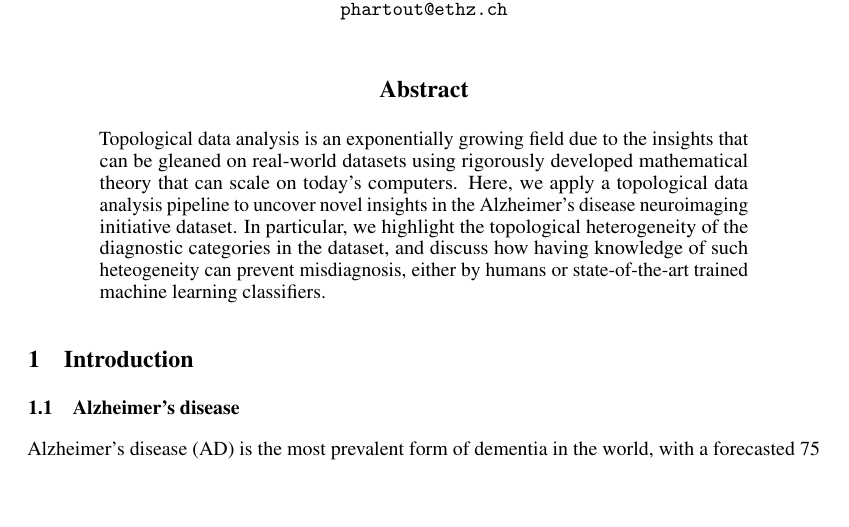
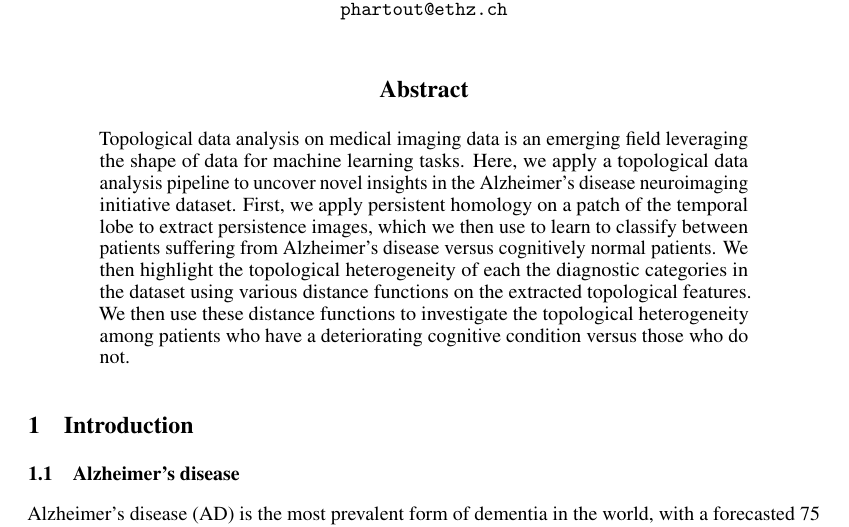
Before and after one commit to pjhartout/TDA_ADNI_MLCB, a LaTeX paper (report/report_lab_rotation.tex): part of page 1 of 15, cut so that both start at the same text, the shorter picture padded with empty space. Compiled offline with pdfLaTeX.

Commit message:
:pencil: rewrite abstract

```diff
--- a/report/report_lab_rotation.tex
+++ b/report/report_lab_rotation.tex
@@ -53,7 +53,7 @@
 \maketitle
 
 \begin{abstract}
-Topological data analysis is an exponentially growing field due to the insights that can be gleaned on real-world datasets using rigorously developed mathematical theory that can scale on today's computers. Here, we apply a topological data analysis pipeline to uncover novel insights in the Alzheimer's disease neuroimaging initiative dataset. In particular, we highlight the topological heterogeneity of the diagnostic categories in the dataset, and discuss how having knowledge of such heteogeneity can prevent misdiagnosis, either by humans or state-of-the-art trained machine learning classifiers.
+Topological data analysis on medical imaging data is an emerging field leveraging the shape of data for machine learning tasks. Here, we apply a topological data analysis pipeline to uncover novel insights in the Alzheimer's disease neuroimaging initiative dataset. First, we apply persistent homology on a patch of the temporal lobe to extract persistence images, which we then use to learn to classify between patients suffering from Alzheimer's disease versus cognitively normal patients. We then highlight the topological heterogeneity of each the diagnostic categories in the dataset using various distance functions on the extracted topological features.  We then use these distance functions to investigate the topological heterogeneity among patients who have a deteriorating cognitive condition versus those who do not.
 \end{abstract}
 
 \section{Introduction}
```
